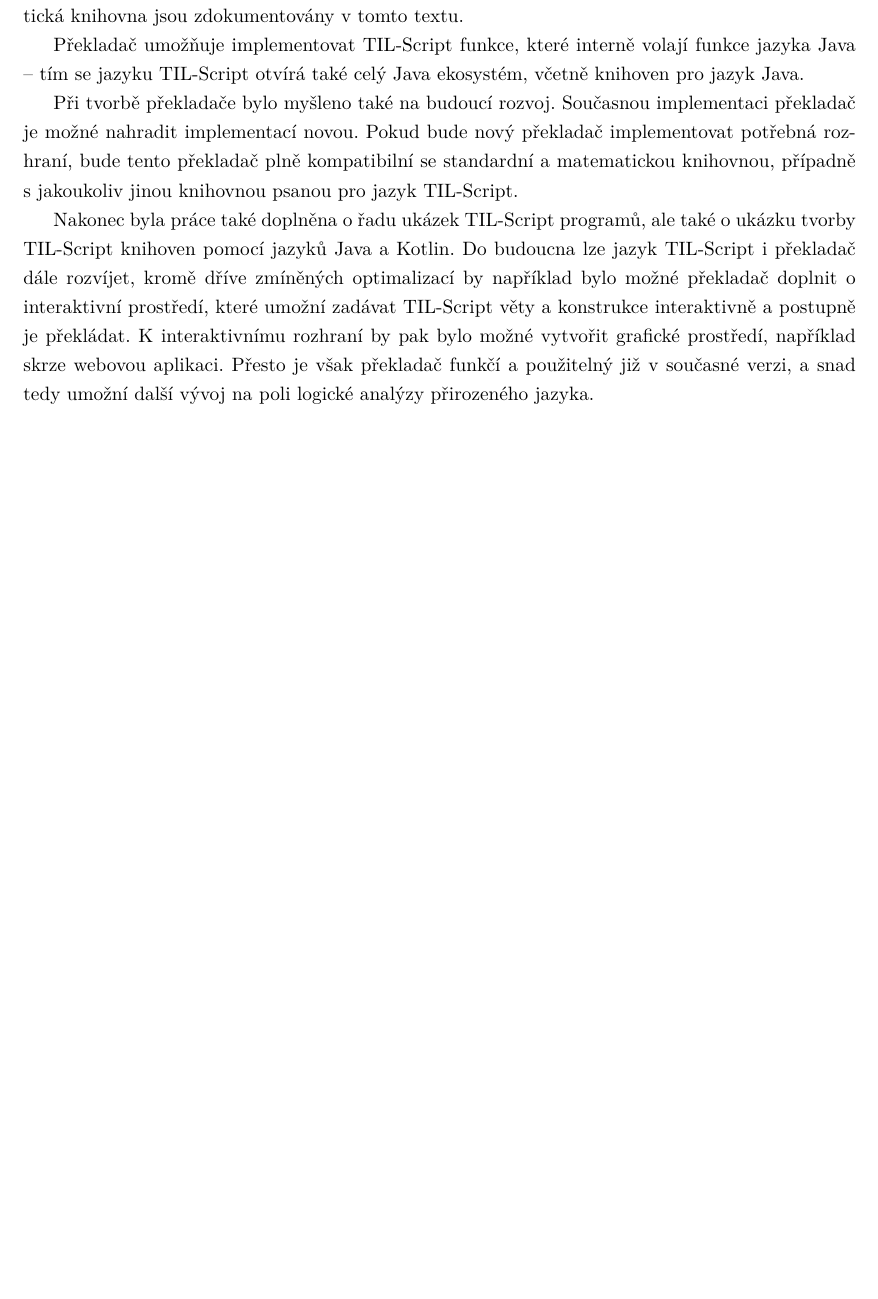
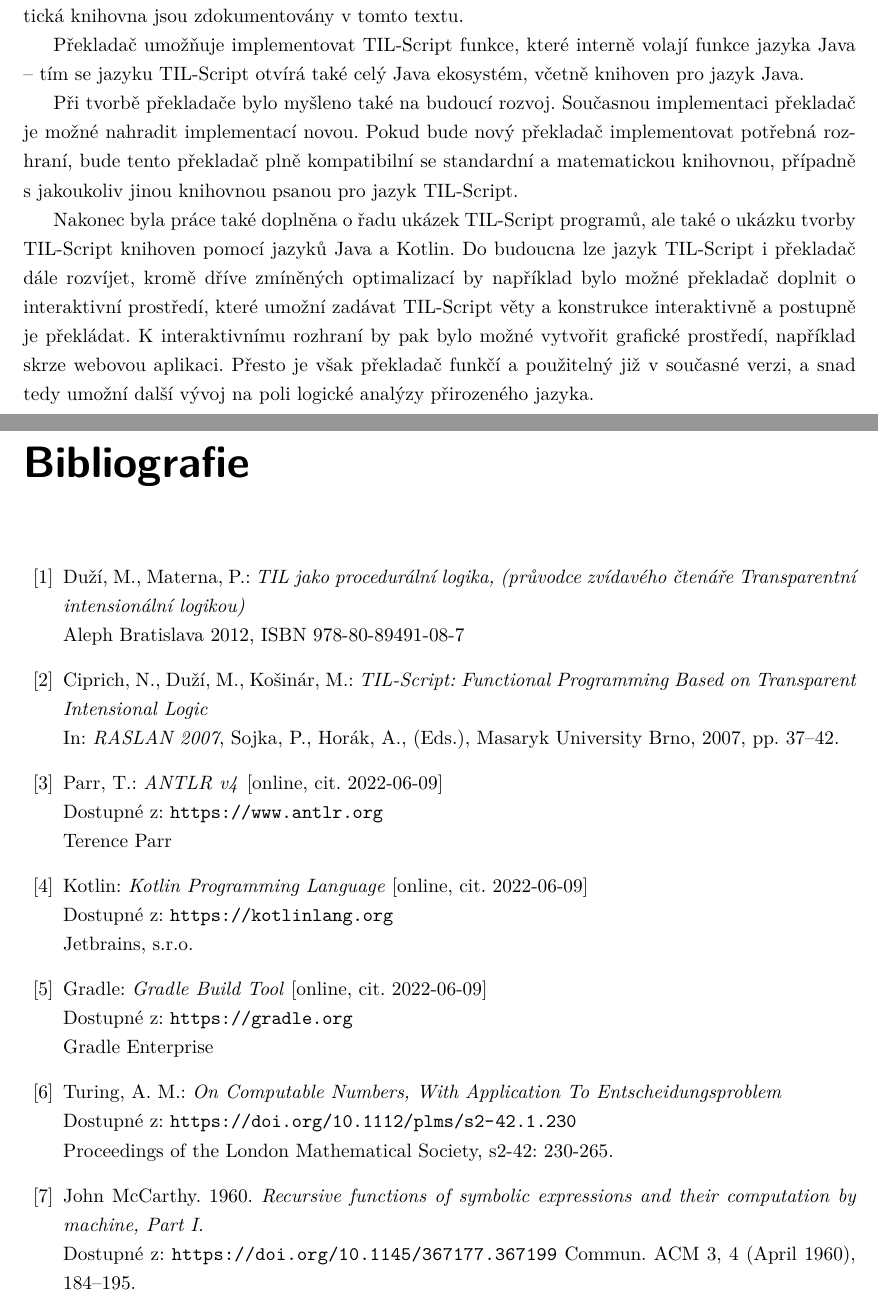
Before and after one commit to fpeterek/diploma-thesis, a LaTeX thesis (Master.tex): part of page 87 of 88 before the commit and two parts of pages 87 and 88 of 89 after it, the two joined at a grey line, cut so that both start at the same text, the shorter picture padded with empty space. Compiled offline with pdfLaTeX.

Commit message:
WIP: Cleanup, bibliography

```diff
--- a/Master.tex
+++ b/Master.tex
@@ -139,5 +115,42 @@
 
-% Prilohy
+\begin{thebibliography}{50}
+
+\bibitem{til-duzi}
+Duží, M., Materna, P.: \textit{TIL jako procedurální logika, (průvodce zvídavého čtenáře Transparentní intensionální logikou)} \\
+Aleph Bratislava 2012, ISBN 978-80-89491-08-7
+
+\bibitem{til-script}
+Ciprich, N., Duží, M., Košinár, M.: \textit{TIL-Script: Functional Programming Based on
+Transparent Intensional Logic} \\
+In: \textit{RASLAN 2007}, Sojka, P., Horák, A., (Eds.), Masaryk University Brno, 2007, pp. 37–42.
+
+\bibitem{antlr-src}
+Parr, T.: \textit{ANTLR v4} [online, cit. 2022-06-09] \\
+Dostupné z: \url{https://www.antlr.org} \\
+Terence Parr
+
+\bibitem{kotlin-src}
+Kotlin: \textit{Kotlin Programming Language} [online, cit. 2022-06-09] \\
+Dostupné z: \url{https://kotlinlang.org} \\
+Jetbrains, s.r.o.
+
+\bibitem{gradle-src}
+Gradle: \textit{Gradle Build Tool} [online, cit. 2022-06-09] \\
+Dostupné z: \url{https://gradle.org} \\
+Gradle Enterprise
+
+\bibitem{halting-problem-src}
+Turing, A. M.: \textit{On Computable Numbers, With Application To Entscheidungsproblem} \\
+Dostupné z: \url{https://doi.org/10.1112/plms/s2-42.1.230}\\
+Proceedings of the London Mathematical Society, s2-42: 230-265.
+
+\bibitem{lisp-src}
+John McCarthy. 1960. \textit{Recursive functions of symbolic expressions and their computation by machine, Part I.}\\
+Dostupné z: \url{https://doi.org/10.1145/367177.367199}
+Commun. ACM 3, 4 (April 1960), 184–195.
+
+\end{thebibliography}
+
 \appendix
 \input{Chapters/Appendix2.tex}
 
```
Also changed, not shown: Master.pdf, Master.tex (28 more changed lines).
